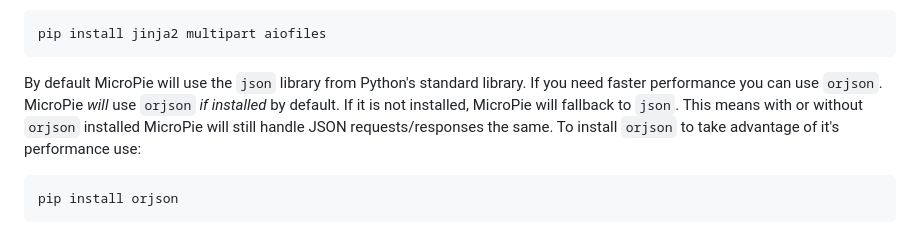
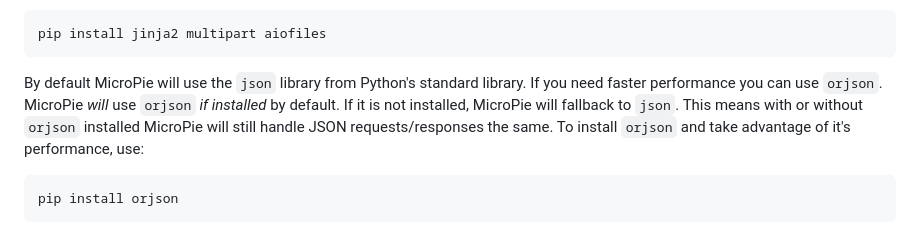
Before and after one commit to patx/micropie, a Markdown page: README.md, the part around the change. Drawn GitHub-style.

Commit message:
fix typo in readme

````diff
--- a/README.md
+++ b/README.md
@@ -46,7 +46,7 @@ Place it in your project directory, and you are good to go. Note that `jinja2` m
 pip install jinja2 multipart aiofiles
 ```
 
-By default MicroPie will use the `json` library from Python's standard library. If you need faster performance you can use `orjson`. MicroPie *will* use `orjson` *if installed* by default. If it is not installed, MicroPie will fallback to `json`. This means with or without `orjson` installed MicroPie will still handle JSON requests/responses the same. To install `orjson` to take advantage of it's performance use:
+By default MicroPie will use the `json` library from Python's standard library. If you need faster performance you can use `orjson`. MicroPie *will* use `orjson` *if installed* by default. If it is not installed, MicroPie will fallback to `json`. This means with or without `orjson` installed MicroPie will still handle JSON requests/responses the same. To install `orjson` and take advantage of it's performance, use:
 ```bash
 pip install orjson
 ```
````
